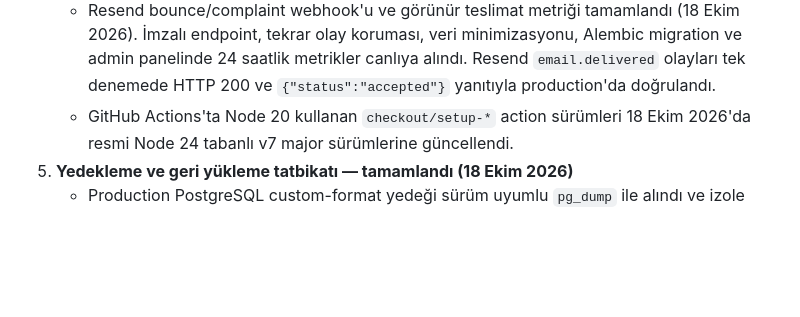
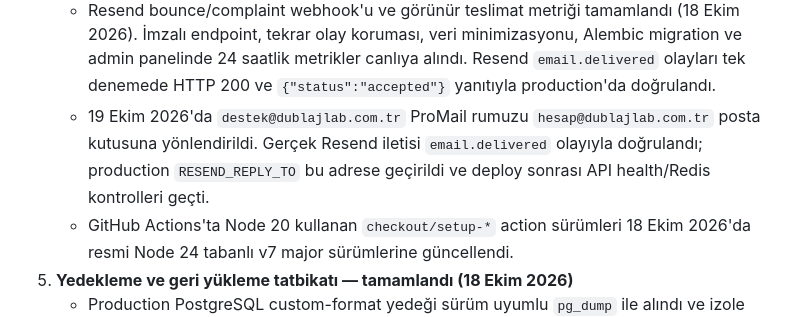
Before and after one commit to berat1834/dublajlab, a Markdown page: docs/PRODUCT_HARDENING_ROADMAP.md, the part around the change. GitHub-like rendering; blank space fills up the shorter version.

Commit message:
docs: record support email routing

```diff
--- a/docs/PRODUCT_HARDENING_ROADMAP.md
+++ b/docs/PRODUCT_HARDENING_ROADMAP.md
@@ -53,6 +53,10 @@ karışmadan, test ve canlı doğrulaması tamamlandıktan sonra tek tek kapatı
      Alembic migration ve admin panelinde 24 saatlik metrikler canlıya alındı.
      Resend `email.delivered` olayları tek denemede HTTP 200 ve
      `{"status":"accepted"}` yanıtıyla production'da doğrulandı.
+   - 19 Ekim 2026'da `destek@dublajlab.com.tr` ProMail rumuzu
+     `hesap@dublajlab.com.tr` posta kutusuna yönlendirildi. Gerçek Resend iletisi
+     `email.delivered` olayıyla doğrulandı; production `RESEND_REPLY_TO` bu adrese
+     geçirildi ve deploy sonrası API health/Redis kontrolleri geçti.
    - GitHub Actions'ta Node 20 kullanan `checkout/setup-*` action sürümleri
      18 Ekim 2026'da resmi Node 24 tabanlı v7 major sürümlerine güncellendi.
 5. **Yedekleme ve geri yükleme tatbikatı — tamamlandı (18 Ekim 2026)**
```
Also changed, not shown: docs/reports/sprint-62-support-mail-routing.md (added, +31 -0 lines).
